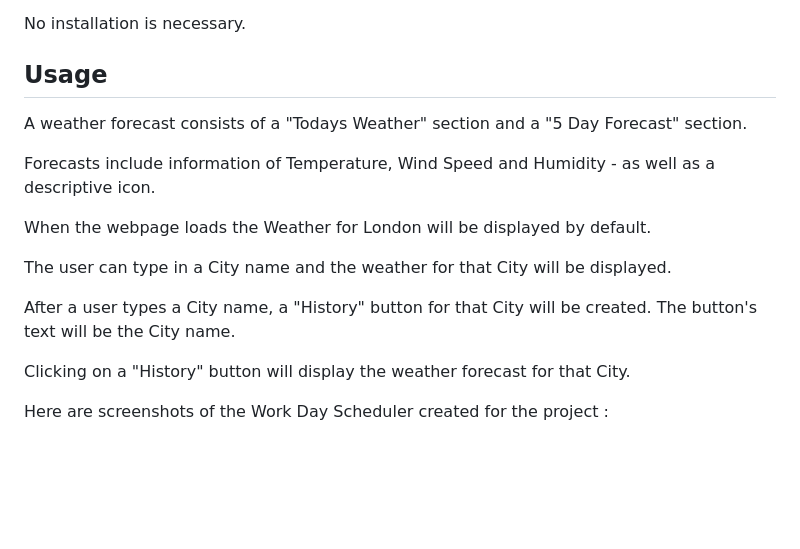
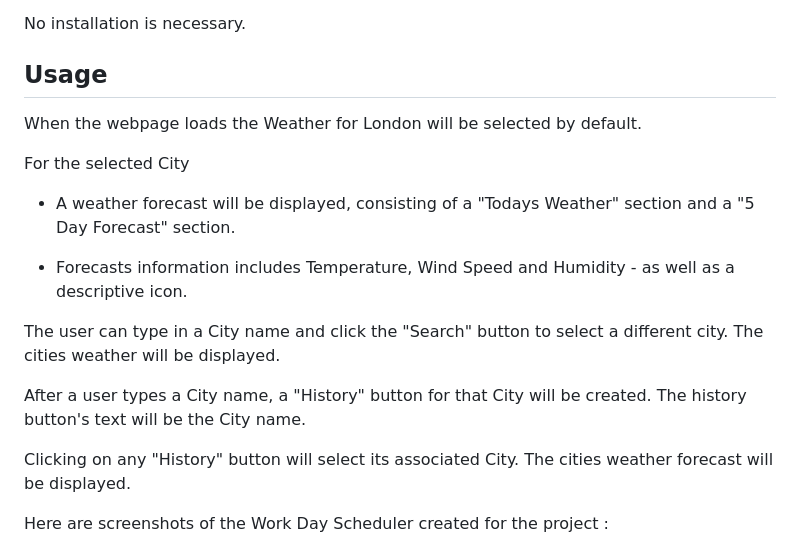
Before and after one commit to SteveHannay/Weather-Dashboard, a Markdown page: README.md, the part around the change. GitHub-like rendering; blank space fills up the shorter version.

```diff
--- a/README.md
+++ b/README.md
@@ -69,18 +69,23 @@ No installation is necessary.
 
 ## Usage
 
-A weather forecast consists of a "Todays Weather" section and a "5 Day Forecast" section.
 
-Forecasts include information of Temperature, Wind Speed and Humidity - as well as a descriptive icon.
+When the webpage loads the Weather for London will be selected by default.
 
 
-When the webpage loads the Weather for London will be displayed by default.
+For the selected City
 
-The user can type in a City name and the weather for that City will be displayed.
+- A weather forecast will be displayed, consisting of a "Todays Weather" section and a "5 Day Forecast" section.
 
-After a user types a City name, a "History" button for that City will be created. The button's text will be the City name.
+- Forecasts information includes Temperature, Wind Speed and Humidity - as well as a descriptive icon.
 
-Clicking on a "History" button will display the weather forecast for that City.
+
+The user can type in a City name and click the "Search" button to select a different city. The cities weather will be displayed.
+
+
+After a user types a City name, a "History" button for that City will be created. The history button's text will be the City name.
+
+Clicking on any "History" button will select its associated City. The cities weather forecast will be displayed.
 
 
 
```
